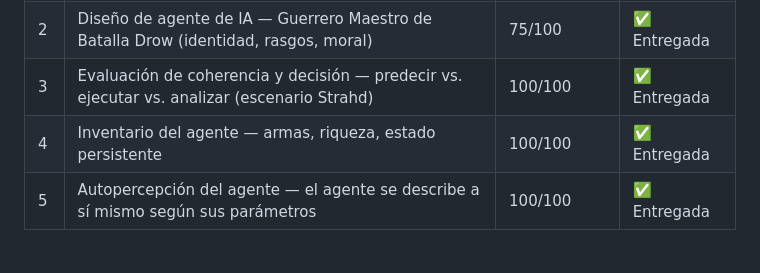
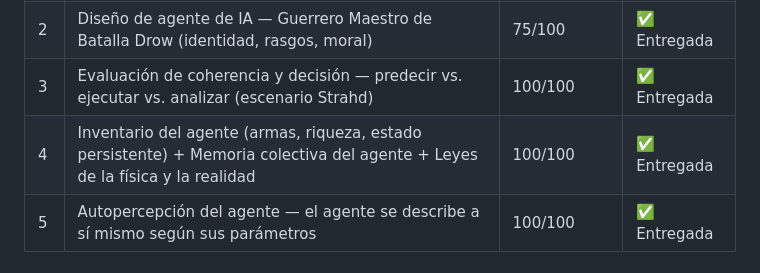
Before and after one commit to Carpuro/mcd_cucea, a Markdown page: 2do-semestre/topicos-selectos-i/README.md, the part around the change. Rendered like a GitHub page.

Commit message:
Update actividad-4 description: includes memory and physics laws deliverables

```diff
--- a/2do-semestre/topicos-selectos-i/README.md
+++ b/2do-semestre/topicos-selectos-i/README.md
@@ -27,7 +27,7 @@ En la práctica, el curso cubrió dos bloques independientes: (1) diseño y aná
 | 1 | Examen diagnóstico | 100/100 | ✅ Entregada |
 | 2 | Diseño de agente de IA — Guerrero Maestro de Batalla Drow (identidad, rasgos, moral) | 75/100 | ✅ Entregada |
 | 3 | Evaluación de coherencia y decisión — predecir vs. ejecutar vs. analizar (escenario Strahd) | 100/100 | ✅ Entregada |
-| 4 | Inventario del agente — armas, riqueza, estado persistente | 100/100 | ✅ Entregada |
+| 4 | Inventario del agente (armas, riqueza, estado persistente) + Memoria colectiva del agente + Leyes de la física y la realidad | 100/100 | ✅ Entregada |
 | 5 | Autopercepción del agente — el agente se describe a sí mismo según sus parámetros | 100/100 | ✅ Entregada |
 
 ### Bloque 2 — Teoría de decisiones bajo incertidumbre
```
